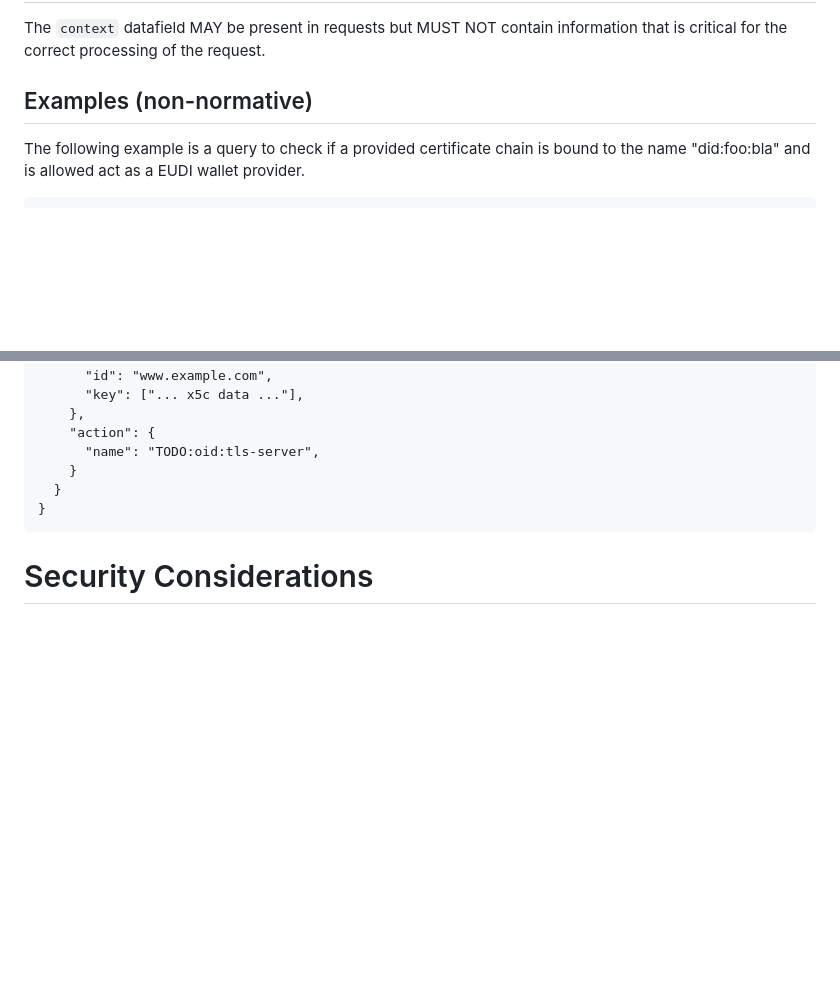
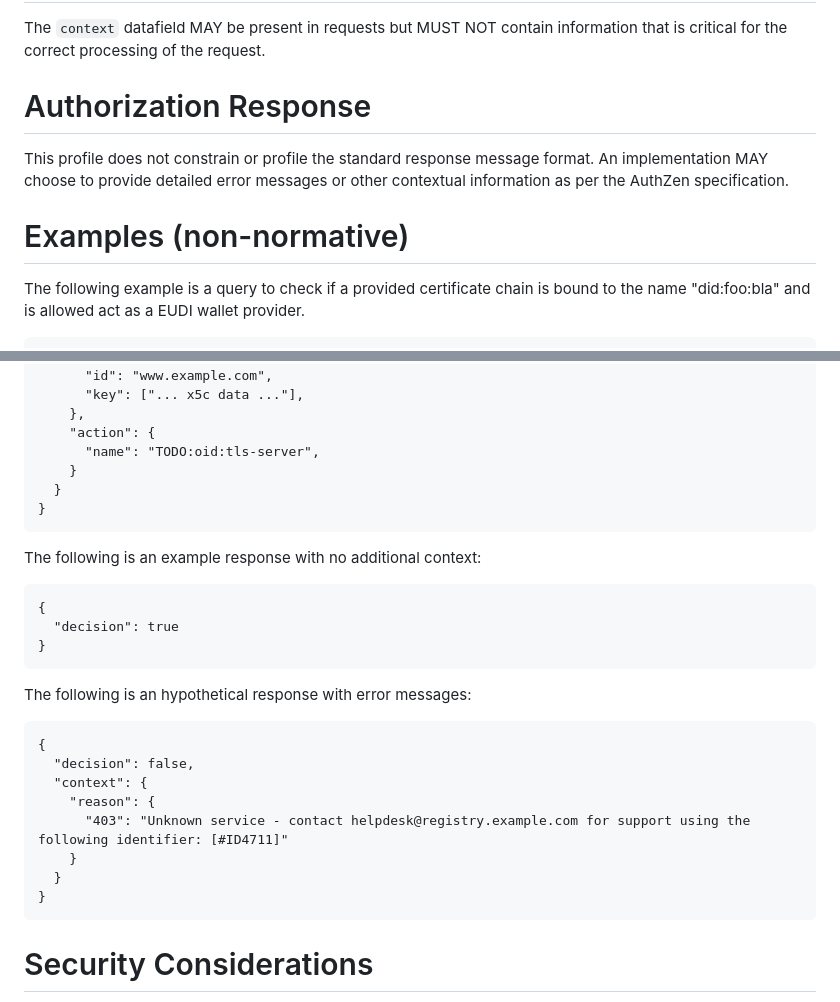
Before and after one commit to leifj/draft-johansson-authzen-trust, a Markdown page: draft-johansson-authzen-trust.md, 2 parts joined by grey strips. Rendered like a GitHub page; blank space fills up the shorter version.

Commit message:
more details on response

```diff
--- a/draft-johansson-authzen-trust.md
+++ b/draft-johansson-authzen-trust.md
@@ -125,7 +125,11 @@ If the `action` is present then it MUST contain at least the `name` parameter wh
 
 The `context` datafield MAY be present in requests but MUST NOT contain information that is critical for the correct processing of the request.
 
-## Examples (non-normative)
+# Authorization Response
+
+This profile does not constrain or profile the standard response message format. An implementation MAY choose to provide detailed error messages or other contextual information as per the AuthZen specification.
+
+# Examples (non-normative)
 
 The following example is a query to check if a provided certificate chain is bound to the name "did:foo:bla" and is allowed act as a EUDI wallet provider.
 
@@ -172,6 +176,27 @@ The following example is a query to check if a provided certificate chain is bou
 }
 ~~~
 
+The following is an example response with no additional context:
+
+~~~
+{
+  "decision": true
+}
+~~~
+
+The following is an hypothetical response with error messages:
+~~~
+{
+  "decision": false,
+  "context": {
+    "reason": {
+      "403": "Unknown service - contact helpdesk@registry.example.com for support using the following identifier: [#ID4711]"
+    }
+  }
+}
+~~~
+
+
 # Security Considerations
 
 The protocol described in this specification is meant to be used by applications that share a common security domain and it may be perfectly reasonable for deployments of this specification to be deployed without authentication on "localhost" or in situations where security requirements for the protocol is provided elsewhere in the stack. In general implementations of this specification MAY implement [RFC6749] authentication for the purpose of authenticating the client (PDP) to the server (PEP) and SHOULD provide a way for the PDP to be authenticated to the client.
```
